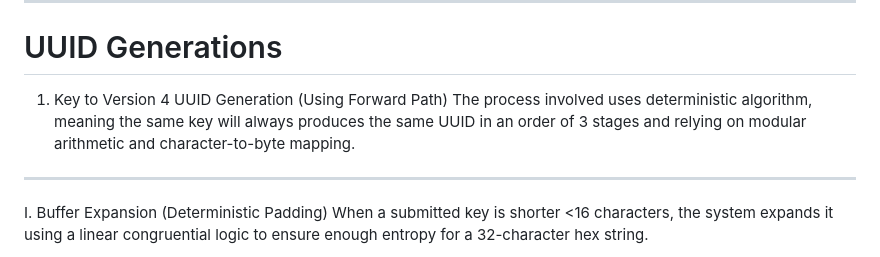
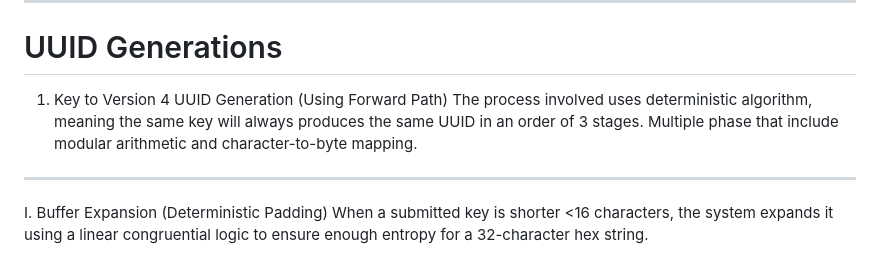
Before and after one commit to xetsue/mc-tool, a Markdown page: README.md, the part around the change. Drawn GitHub-style.

```diff
--- a/README.md
+++ b/README.md
@@ -31,7 +31,7 @@ v1.1 Changelong
 
 # UUID Generations
 1. Key to Version 4 UUID Generation (Using Forward Path)
-The process involved uses deterministic algorithm, meaning the same key will always produces the same UUID in an order of 3 stages and relying on modular arithmetic and character-to-byte mapping.
+The process involved uses deterministic algorithm, meaning the same key will always produces the same UUID in an order of 3 stages.  Multiple phase that include modular arithmetic and character-to-byte mapping.
 ---
  I. Buffer Expansion (Deterministic Padding)
 When a submitted key is shorter <16 characters, the system expands it using a linear congruential logic to ensure enough entropy for a 32-character hex string.
```
